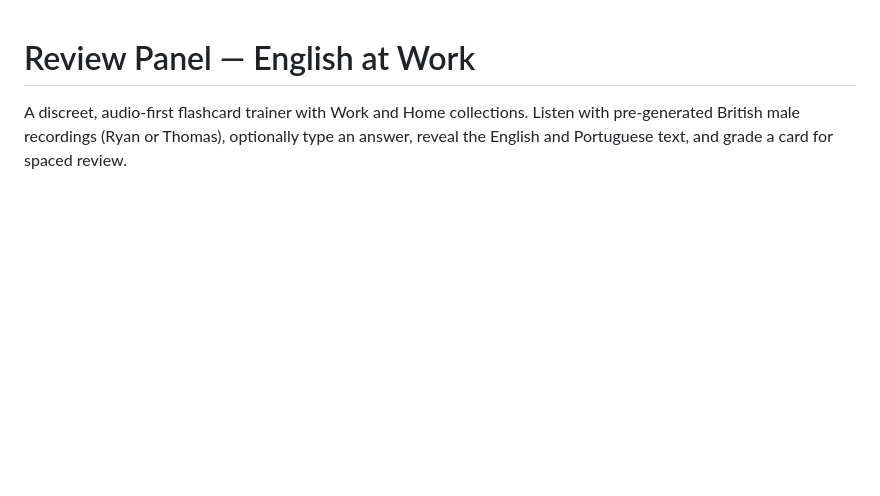
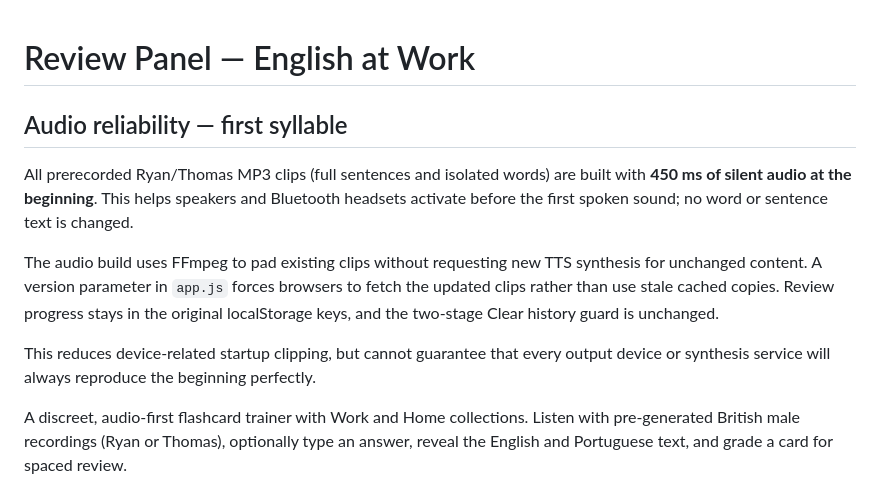
Before and after one commit to Wesley-SR/english-at-work, a Markdown page: README.md, the part around the change. Rendered like a GitHub page; blank space fills up the shorter version.

Commit message:
Document MP3 lead-in fix and unchanged local review history

```diff
--- a/README.md
+++ b/README.md
@@ -1,4 +1,12 @@
 # Review Panel — English at Work
+
+## Audio reliability — first syllable
+
+All prerecorded Ryan/Thomas MP3 clips (full sentences and isolated words) are built with **450 ms of silent audio at the beginning**. This helps speakers and Bluetooth headsets activate before the first spoken sound; no word or sentence text is changed.
+
+The audio build uses FFmpeg to pad existing clips without requesting new TTS synthesis for unchanged content. A version parameter in `app.js` forces browsers to fetch the updated clips rather than use stale cached copies. Review progress stays in the original localStorage keys, and the two-stage Clear history guard is unchanged.
+
+This reduces device-related startup clipping, but cannot guarantee that every output device or synthesis service will always reproduce the beginning perfectly.
 
 A discreet, audio-first flashcard trainer with Work and Home collections. Listen with pre-generated British male recordings (Ryan or Thomas), optionally type an answer, reveal the English and Portuguese text, and grade a card for spaced review.
 
```
